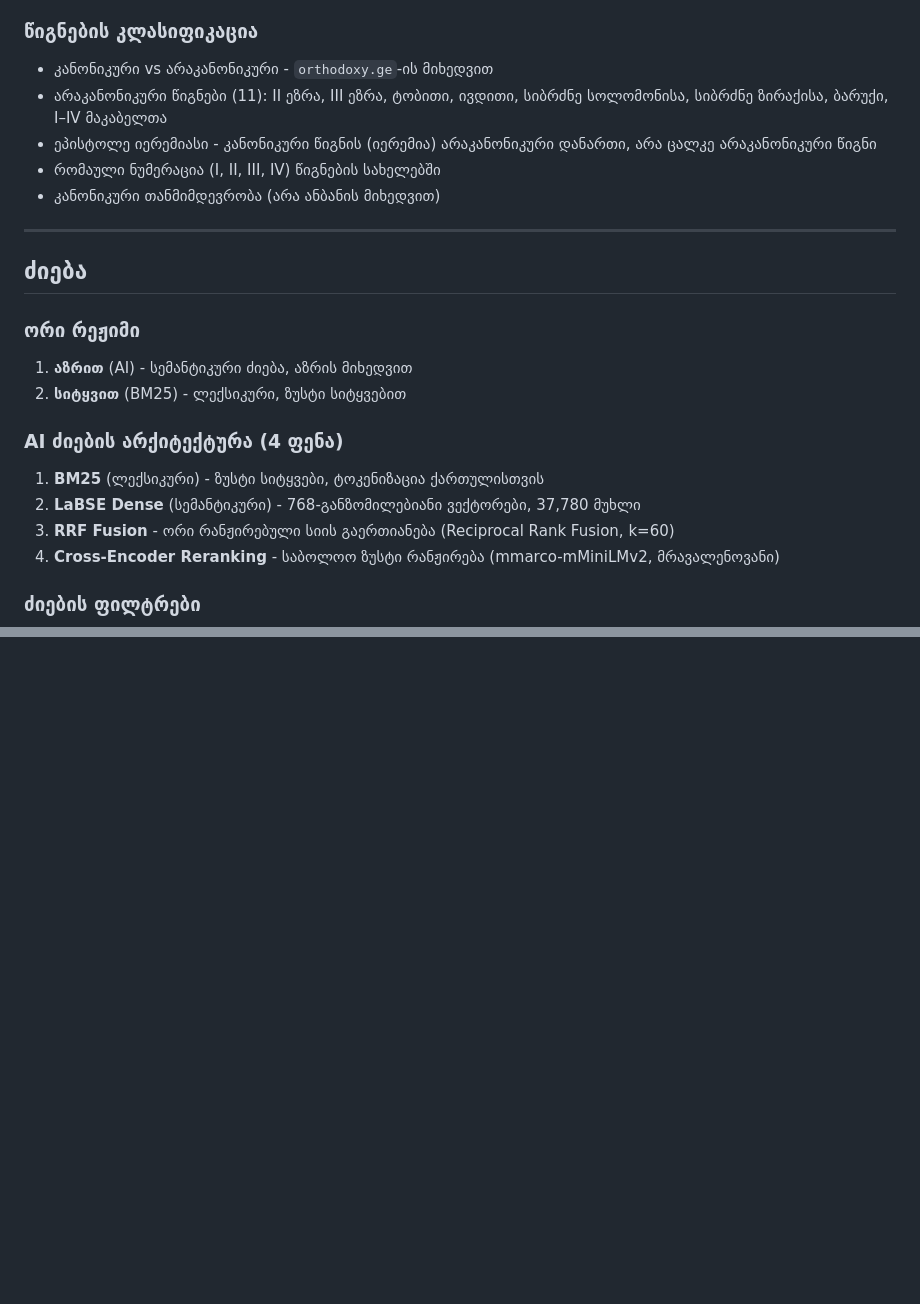
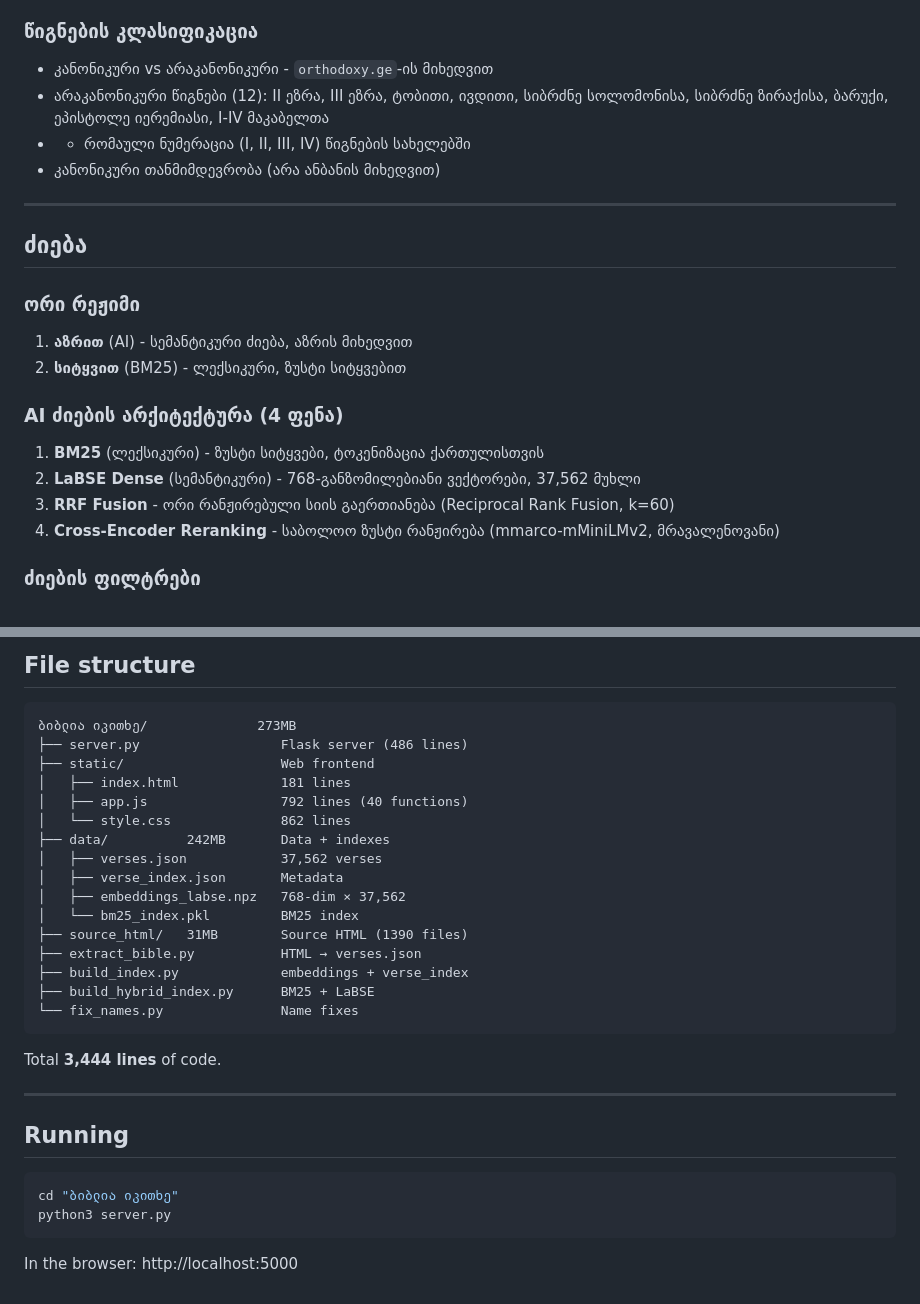
Before and after one commit to TbilX/georgian-bible, a Markdown page: README.md, 2 parts joined by grey strips. Rendered like a GitHub page; blank space fills up the shorter version.

````diff
--- a/README.md
+++ b/README.md
@@ -24,9 +24,8 @@
 
 ### წიგნების კლასიფიკაცია
 - კანონიკური vs არაკანონიკური - `orthodoxy.ge`-ის მიხედვით
-- არაკანონიკური წიგნები (11): II ეზრა, III ეზრა, ტობითი, ივდითი, სიბრძნე სოლომონისა, სიბრძნე ზირაქისა, ბარუქი, I–IV მაკაბელთა
-- ეპისტოლე იერემიასი - კანონიკური წიგნის (იერემია) არაკანონიკური დანართი, არა ცალკე არაკანონიკური წიგნი
-- რომაული ნუმერაცია (I, II, III, IV) წიგნების სახელებში
+- არაკანონიკური წიგნები (12): II ეზრა, III ეზრა, ტობითი, ივდითი, სიბრძნე სოლომონისა, სიბრძნე ზირაქისა, ბარუქი, ეპისტოლე იერემიასი, I-IV მაკაბელთა
+- - რომაული ნუმერაცია (I, II, III, IV) წიგნების სახელებში
 - კანონიკური თანმიმდევრობა (არა ანბანის მიხედვით)
 
 ---
@@ -39,7 +38,7 @@
 
 ### AI ძიების არქიტექტურა (4 ფენა)
 1. **BM25** (ლექსიკური) - ზუსტი სიტყვები, ტოკენიზაცია ქართულისთვის
-2. **LaBSE Dense** (სემანტიკური) - 768-განზომილებიანი ვექტორები, 37,780 მუხლი
+2. **LaBSE Dense** (სემანტიკური) - 768-განზომილებიანი ვექტორები, 37,562 მუხლი
 3. **RRF Fusion** - ორი რანჟირებული სიის გაერთიანება (Reciprocal Rank Fusion, k=60)
 4. **Cross-Encoder Reranking** - საბოლოო ზუსტი რანჟირება (mmarco-mMiniLMv2, მრავალენოვანი)
 
@@ -161,0 +291,33 @@ python3 server.py
+## File structure
+
+```
+ბიბლია იკითხე/              273MB
+├── server.py                  Flask server (486 lines)
+├── static/                    Web frontend
+│   ├── index.html             181 lines
+│   ├── app.js                 792 lines (40 functions)
+│   └── style.css              862 lines
+├── data/          242MB       Data + indexes
+│   ├── verses.json            37,562 verses
+│   ├── verse_index.json       Metadata
+│   ├── embeddings_labse.npz   768-dim × 37,562
+│   └── bm25_index.pkl         BM25 index
+├── source_html/   31MB        Source HTML (1390 files)
+├── extract_bible.py           HTML → verses.json
+├── build_index.py             embeddings + verse_index
+├── build_hybrid_index.py      BM25 + LaBSE
+└── fix_names.py               Name fixes
+```
+
+Total **3,444 lines** of code.
+
+---
+
+## Running
+
+```bash
+cd "ბიბლია იკითხე"
+python3 server.py
+```
+
+In the browser: http://localhost:5000
````
Also changed, not shown: other parts of README.md (+132 -2 lines).
